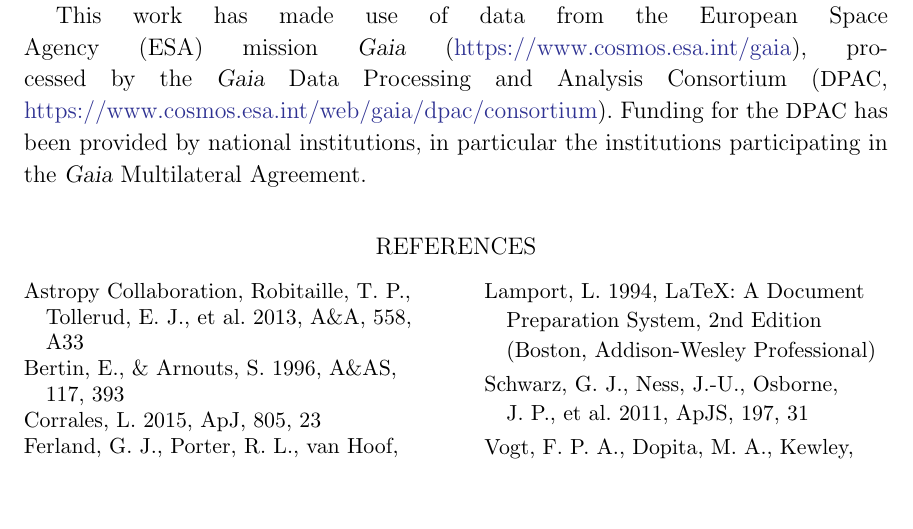
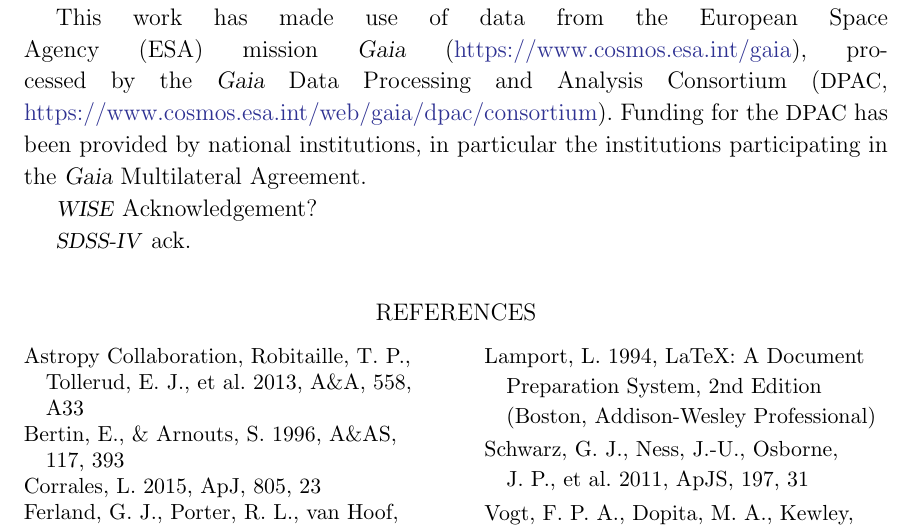
Before and after one commit to aceilers/spectroscopic_parallax, a LaTeX paper (paper/sp.tex): part of page 7 of 7, cut so that both start at the same text, the shorter picture padded with empty space. Compiled offline with LaTeX, dvips and Ghostscript.

Commit message:
notes to self; acks

```diff
--- a/paper/sp.tex
+++ b/paper/sp.tex
@@ -448,6 +450,10 @@
 has been provided by national institutions, in particular the institutions
 participating in the \gaia\ Multilateral Agreement.
 
+\wise\ Acknowledgement?
+
+\project{\acronym{SDSS-IV}} ack.
+
 \begin{thebibliography}{}
 \bibitem[Astropy Collaboration et al.(2013)]{2013A&A...558A..33A} Astropy Collaboration, Robitaille, T.~P., Tollerud, E.~J., et al.\ 2013, \aap, 558, A33
 \bibitem[Bertin \& Arnouts(1996)]{1996A&AS..117..393B} Bertin, E., \& Arnouts, S.\ 1996, \aaps, 117, 393
```
Also changed, not shown: paper/sp.tex (2 more changed lines).
